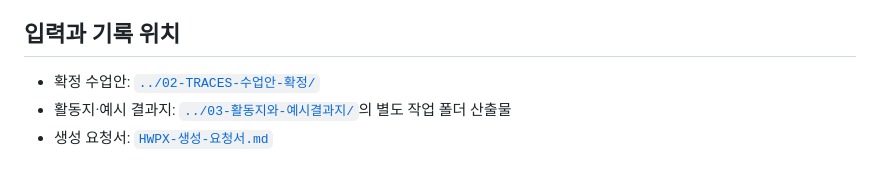
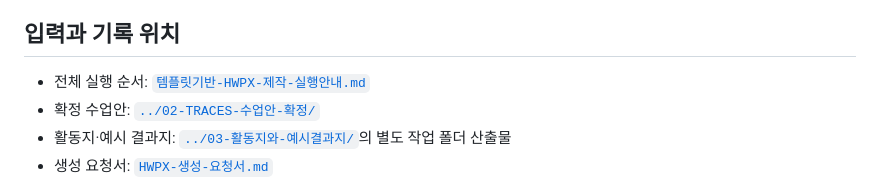
Before and after one commit to BS-MAIL/finalProject, a Markdown page: 04-템플릿확인과-HWPX생성/README.md, the part around the change. GitHub-like rendering.

Commit message:
docs: add template-driven HWPX execution guide

```diff
--- a/04-템플릿확인과-HWPX생성/README.md
+++ b/04-템플릿확인과-HWPX생성/README.md
@@ -29,6 +29,7 @@ python build_engine.py <content.py> <form_template.hwpx> <out_dir> [차시번호
 
 ## 입력과 기록 위치
 
+- 전체 실행 순서: [`템플릿기반-HWPX-제작-실행안내.md`](템플릿기반-HWPX-제작-실행안내.md)
 - 확정 수업안: [`../02-TRACES-수업안-확정/`](../02-TRACES-수업안-확정/)
 - 활동지·예시 결과지: [`../03-활동지와-예시결과지/`](../03-활동지와-예시결과지/)의 별도 작업 폴더 산출물
 - 생성 요청서: [`HWPX-생성-요청서.md`](HWPX-생성-요청서.md)
```
Also changed, not shown: 04-템플릿확인과-HWPX생성/템플릿기반-HWPX-제작-실행안내.md (added, +155 -0 lines).
